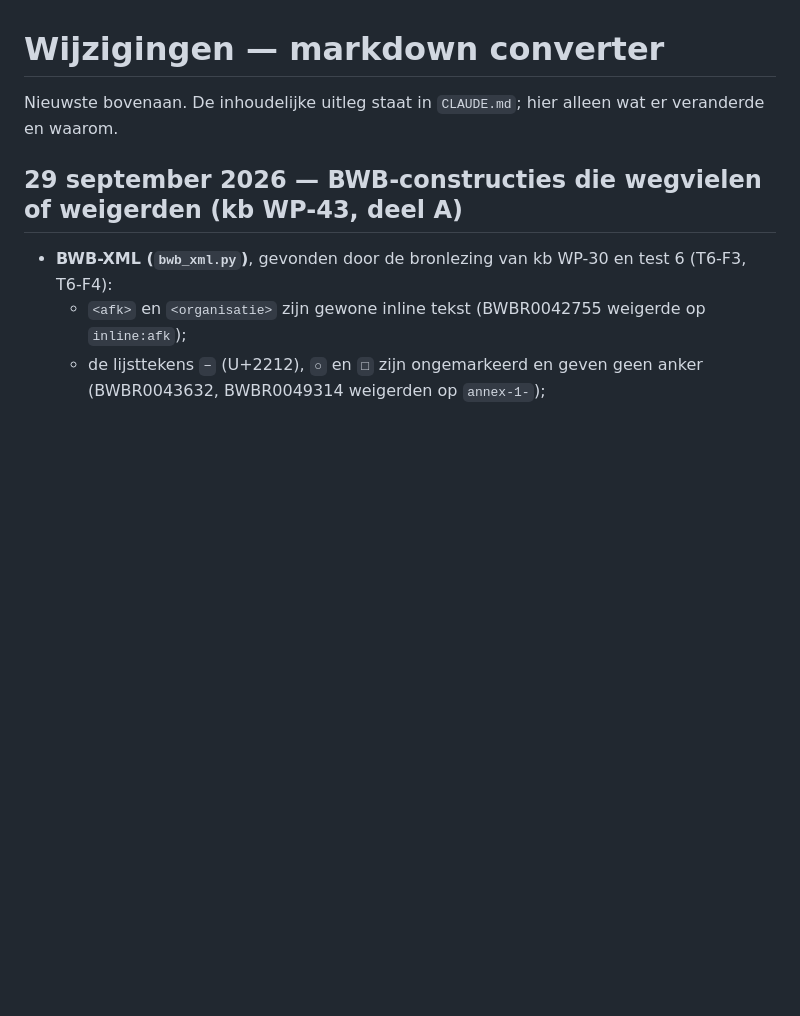
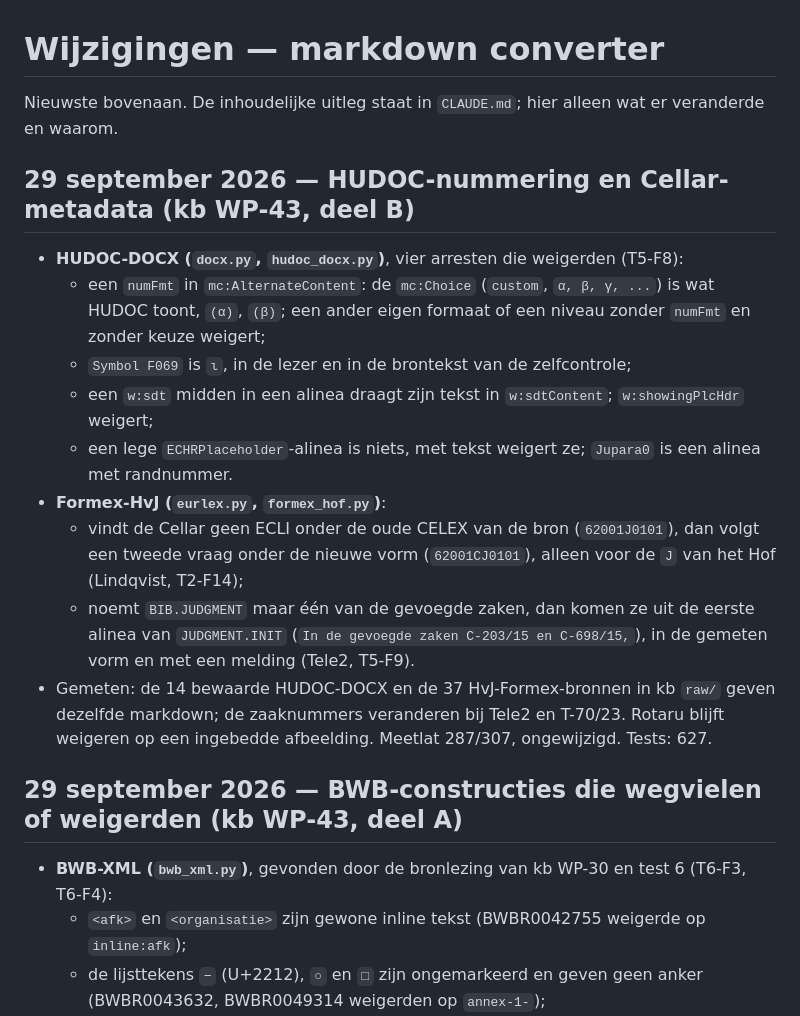
Before and after one commit to fabeerens/markdown-converter, a Markdown page: CHANGELOG.md, the part around the change. Rendered like a GitHub page; blank space fills up the shorter version.

Commit message:
Leg HUDOC-nummering en Cellar-metadata van kb WP-43 vast in changelog, CLAUDE.md en het testaantal
Deel B van kb WP-43: wat docx.py, hudoc_docx.py, eurlex.py en formex_hof.py sinds c78dbde en
dbd0b70 anders doen, gemeten over de bewaarde HUDOC- en HvJ-bronnen van de kennisbank, en 627
tests.

Co-Authored-By: Claude Opus 5.5 <noreply@anthropic.com>

```diff
--- a/CHANGELOG.md
+++ b/CHANGELOG.md
@@ -2,6 +2,24 @@
 
 Nieuwste bovenaan. De inhoudelijke uitleg staat in `CLAUDE.md`; hier alleen wat er
 veranderde en waarom.
+
+## 29 september 2026 — HUDOC-nummering en Cellar-metadata (kb WP-43, deel B)
+
+- **HUDOC-DOCX (`docx.py`, `hudoc_docx.py`)**, vier arresten die weigerden (T5-F8):
+  - een `numFmt` in `mc:AlternateContent`: de `mc:Choice` (`custom`, `α, β, γ, ...`) is wat HUDOC toont,
+    `(α)`, `(β)`; een ander eigen formaat of een niveau zonder `numFmt` en zonder keuze weigert;
+  - `Symbol F069` is `ι`, in de lezer en in de brontekst van de zelfcontrole;
+  - een `w:sdt` midden in een alinea draagt zijn tekst in `w:sdtContent`; `w:showingPlcHdr` weigert;
+  - een lege `ECHRPlaceholder`-alinea is niets, met tekst weigert ze; `Jupara0` is een alinea met randnummer.
+- **Formex-HvJ (`eurlex.py`, `formex_hof.py`)**:
+  - vindt de Cellar geen ECLI onder de oude CELEX van de bron (`62001J0101`), dan volgt een tweede vraag
+    onder de nieuwe vorm (`62001CJ0101`), alleen voor de `J` van het Hof (Lindqvist, T2-F14);
+  - noemt `BIB.JUDGMENT` maar één van de gevoegde zaken, dan komen ze uit de eerste alinea van
+    `JUDGMENT.INIT` (`In de gevoegde zaken C‑203/15 en C‑698/15,`), in de gemeten vorm en met een melding
+    (Tele2, T5-F9).
+- Gemeten: de 14 bewaarde HUDOC-DOCX en de 37 HvJ-Formex-bronnen in kb `raw/` geven dezelfde markdown; de
+  zaaknummers veranderen bij Tele2 en T-70/23. Rotaru blijft weigeren op een ingebedde afbeelding. Meetlat
+  287/307, ongewijzigd. Tests: 627.
 
 ## 29 september 2026 — BWB-constructies die wegvielen of weigerden (kb WP-43, deel A)
 
```
Also changed, not shown: AGENTS.md (+1 -1 lines), CLAUDE.md (+3 -0 lines).
